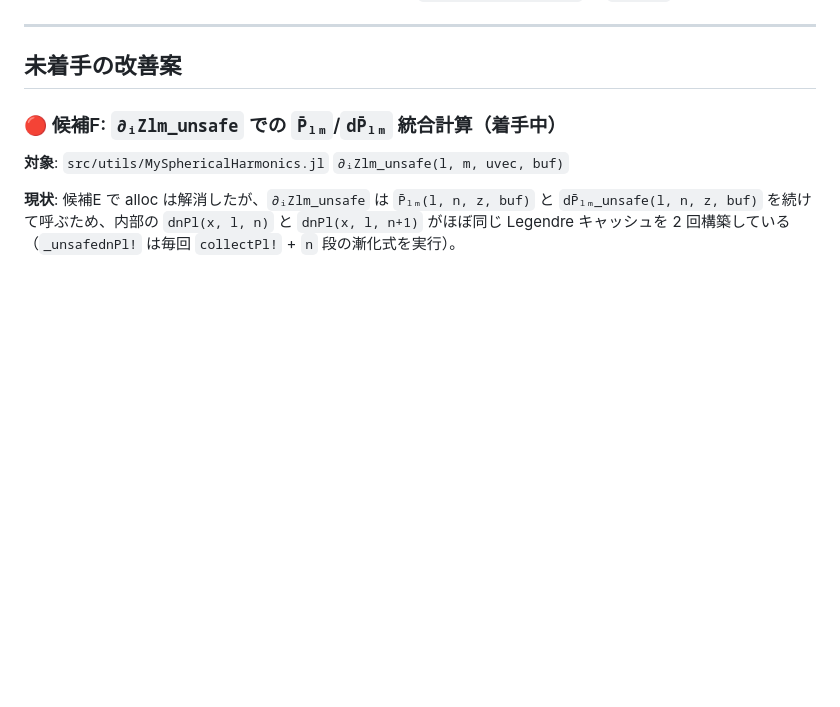
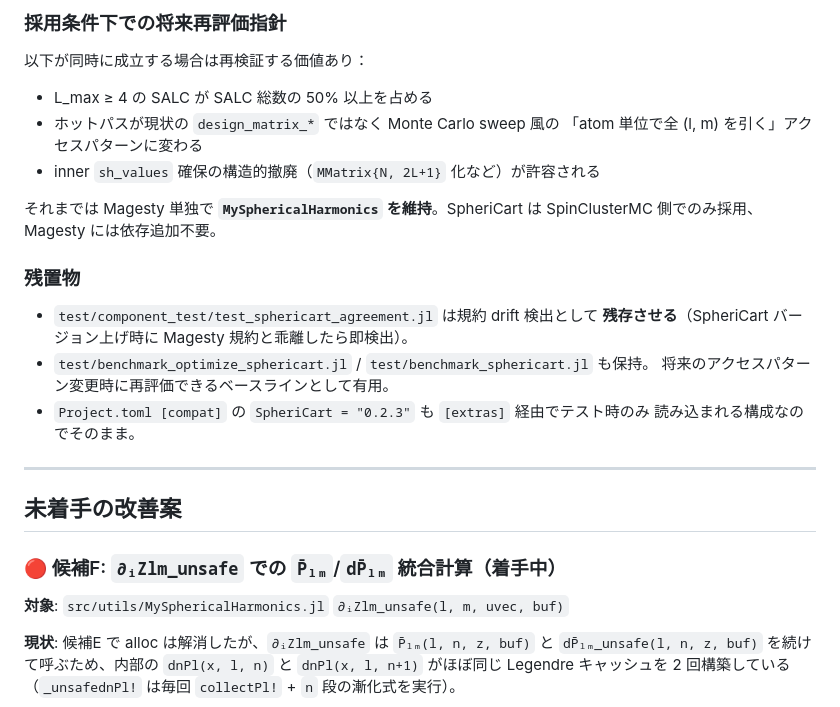
Before and after one commit to Tomonori-Tanaka/Magesty.jl, a Markdown page: DESIGN_NOTES.md, the part around one of its changes. GitHub-like rendering; blank space fills up the shorter version.

```diff
--- a/DESIGN_NOTES.md
+++ b/DESIGN_NOTES.md
@@ -4,3 +72,22 @@
+### 採用条件下での将来再評価指針
+
+以下が同時に成立する場合は再検証する価値あり：
+- L_max ≥ 4 の SALC が SALC 総数の 50% 以上を占める
+- ホットパスが現状の `design_matrix_*` ではなく Monte Carlo sweep 風の
+  「atom 単位で全 (l, m) を引く」アクセスパターンに変わる
+- inner `sh_values` 確保の構造的撤廃（`MMatrix{N, 2L+1}` 化など）が許容される
+
+それまでは Magesty 単独で **`MySphericalHarmonics` を維持**。SpheriCart は
+SpinClusterMC 側でのみ採用、Magesty には依存追加不要。
+
+### 残置物
+
+- `test/component_test/test_sphericart_agreement.jl` は規約 drift 検出として
+  **残存させる**（SpheriCart バージョン上げ時に Magesty 規約と乖離したら即検出）。
+- `test/benchmark_optimize_sphericart.jl` / `test/benchmark_sphericart.jl` も保持。
+  将来のアクセスパターン変更時に再評価できるベースラインとして有用。
+- `Project.toml [compat]` の `SpheriCart = "0.2.3"` も `[extras]` 経由でテスト時のみ
+  読み込まれる構成なのでそのまま。
 
 ---
 
```
Also changed, not shown: other parts of DESIGN_NOTES.md (+68 -0 lines).
